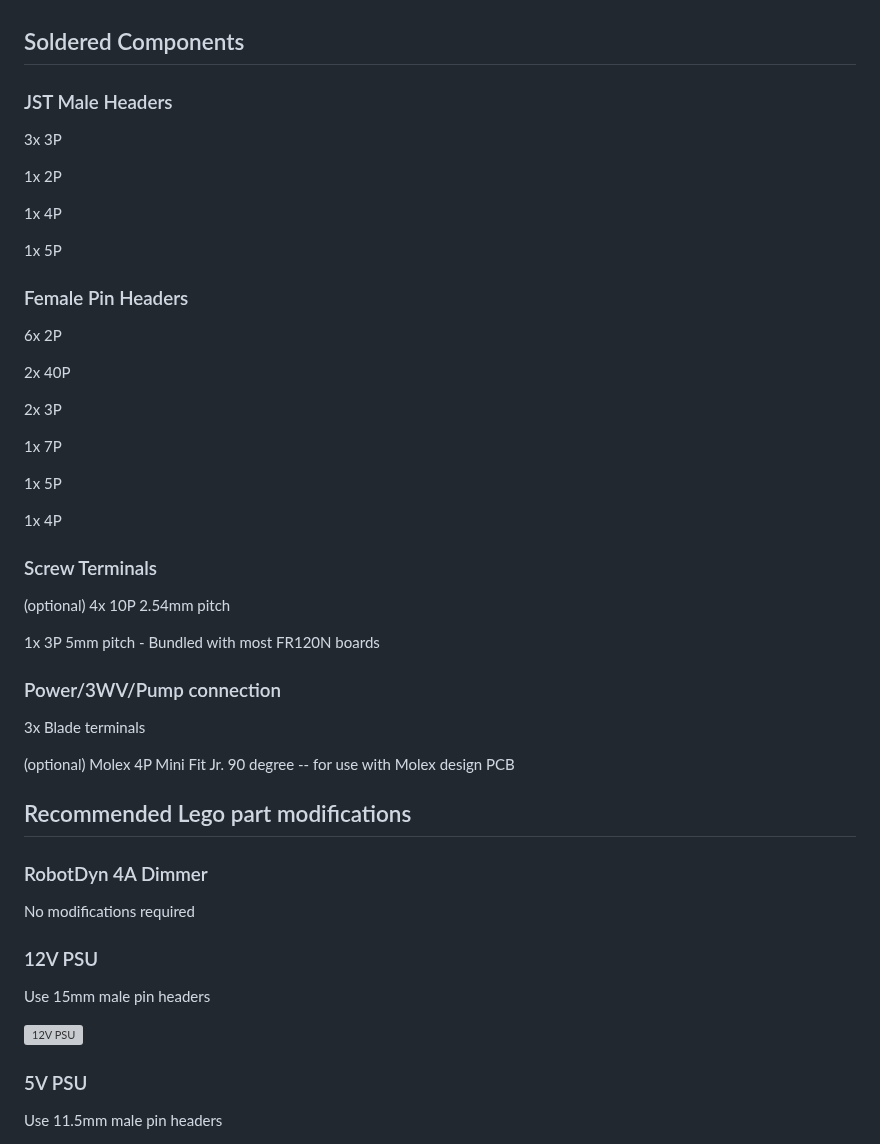
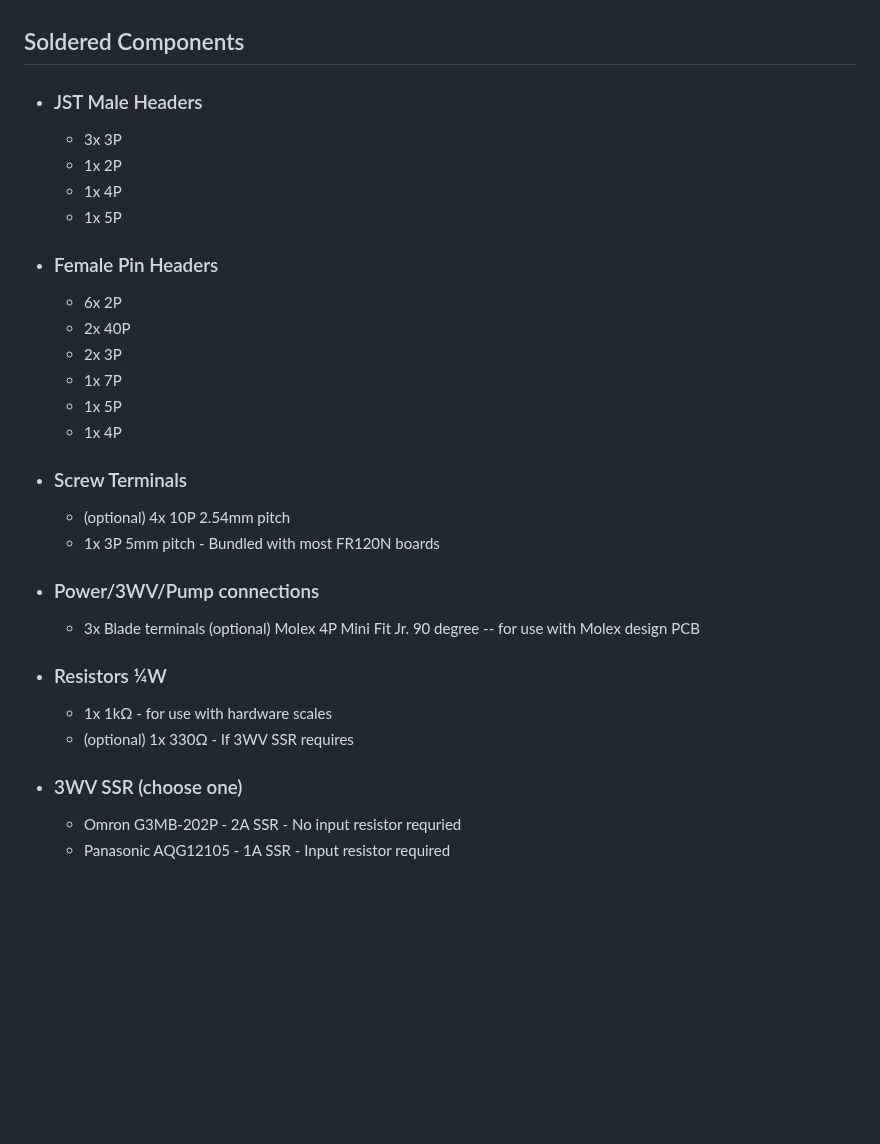
Before and after one commit to SomeLucky1/GCLegoPCB, a Markdown page: Parts/README.md, the part around one of its changes. Rendered like a GitHub page; blank space fills up the shorter version; grey boxes are pictures that could not be loaded.

```diff
--- a/Parts/README.md
+++ b/Parts/README.md
@@ -1,52 +1,29 @@
 ## Soldered Components
 
-### JST Male Headers
-3x 3P
+- ### JST Male Headers
+    - 3x 3P
+    - 1x 2P
+    - 1x 4P
+    - 1x 5P
+- ### Female Pin Headers
+    - 6x 2P
+    - 2x 40P
+    - 2x 3P
+    - 1x 7P
+    - 1x 5P
+    - 1x 4P
+- ### Screw Terminals
+    - (optional) 4x 10P 2.54mm pitch
+    - 1x 3P 5mm pitch - Bundled with most FR120N boards
+- ### Power/3WV/Pump connections
+    - 3x Blade terminals
+(optional) Molex 4P Mini Fit Jr. 90 degree -- for use with Molex design PCB
+- ### Resistors ¼W
+    - 1x 1kΩ - for use with hardware scales
+    - (optional) 1x 330Ω - If 3WV SSR requires
+- ### 3WV SSR (choose one)
+    - Omron G3MB-202P - 2A SSR - No input resistor requried
+    - Panasonic AQG12105 - 1A SSR - Input resistor required
 
-1x 2P
+<br>
 
-1x 4P
-
-1x 5P
-
-### Female Pin Headers
-6x 2P
-
-2x 40P
-
-2x 3P
-
-1x 7P
-
-1x 5P
-
-1x 4P
-
-### Screw Terminals
-(optional) 4x 10P 2.54mm pitch
-
-1x 3P 5mm pitch - Bundled with most FR120N boards
-
-### Power/3WV/Pump connection
-3x Blade terminals
-
-(optional) Molex 4P Mini Fit Jr. 90 degree -- for use with Molex design PCB
-
-
-## Recommended Lego part modifications
-
-
-### RobotDyn 4A Dimmer
-
-No modifications required
-
-### 12V PSU
-
-Use 15mm male pin headers
-
-![12V PSU](/Parts/Images/12VPSU.JPG)
-
-### 5V PSU
-
-Use 11.5mm male pin headers
-
```
Also changed, not shown: other parts of Parts/README.md (+10 -23 lines), Case/Images/LegoPCBCase-Populated-Molex-Top.png (added), 2 other files.
